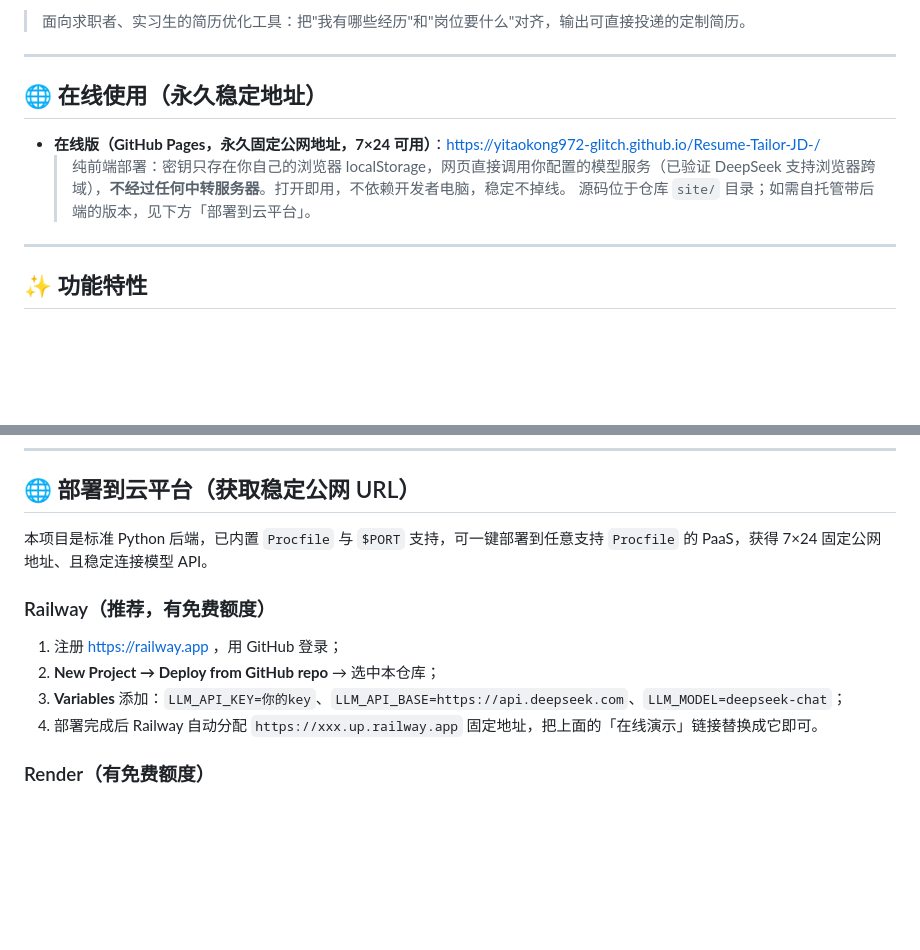
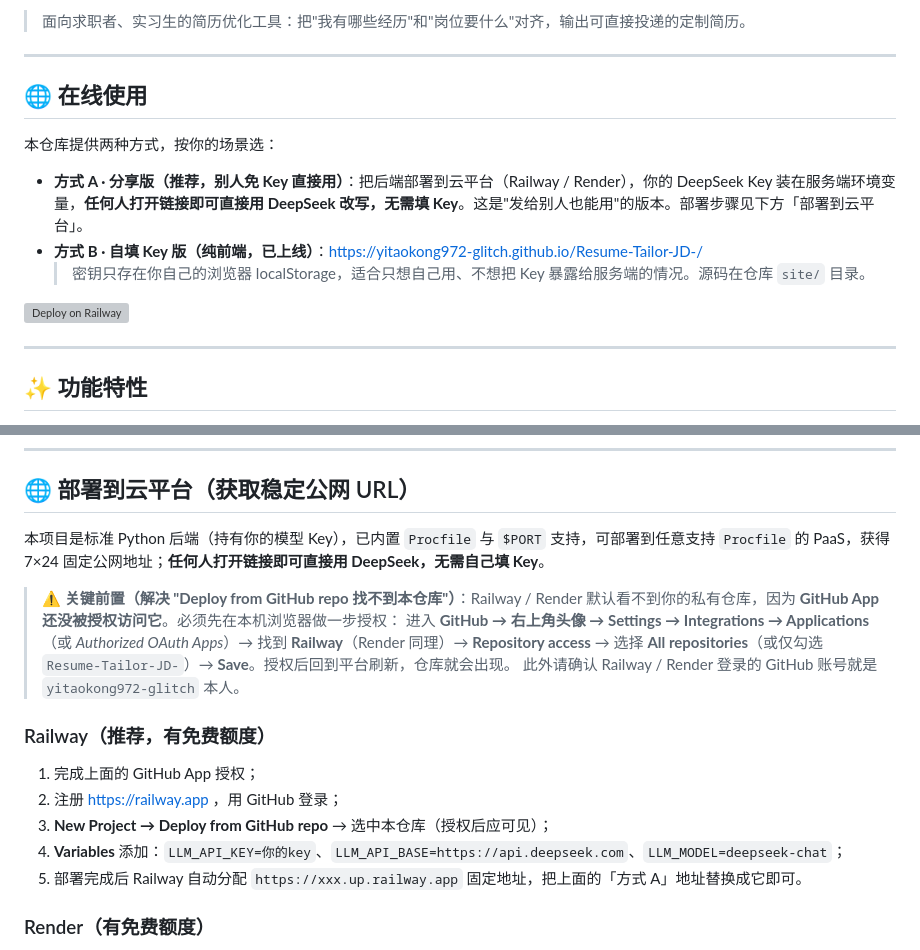
Before and after one commit to yitaokong972-glitch/Resume-Tailor-JD-, a Markdown page: README.md, 2 parts joined by grey strips. Drawn GitHub-style; blank space fills up the shorter version; grey boxes are pictures that could not be loaded.

Commit message:
docs: clarify two usage modes; add GitHub App auth fix + Deploy button for backend (server-side key) version

```diff
--- a/README.md
+++ b/README.md
@@ -7,11 +7,15 @@
 
 ---
 
-## 🌐 在线使用（永久稳定地址）
+## 🌐 在线使用
 
-- **在线版（GitHub Pages，永久固定公网地址，7×24 可用）**：https://yitaokong972-glitch.github.io/Resume-Tailor-JD-/
-  > 纯前端部署：密钥只存在你自己的浏览器 localStorage，网页直接调用你配置的模型服务（已验证 DeepSeek 支持浏览器跨域），**不经过任何中转服务器**。打开即用，不依赖开发者电脑，稳定不掉线。
-  > 源码位于仓库 `site/` 目录；如需自托管带后端的版本，见下方「部署到云平台」。
+本仓库提供两种方式，按你的场景选：
+
+- **方式 A · 分享版（推荐，别人免 Key 直接用）**：把后端部署到云平台（Railway / Render），你的 DeepSeek Key 装在服务端环境变量，**任何人打开链接即可直接用 DeepSeek 改写，无需填 Key**。这是"发给别人也能用"的版本。部署步骤见下方「部署到云平台」。
+- **方式 B · 自填 Key 版（纯前端，已上线）**：https://yitaokong972-glitch.github.io/Resume-Tailor-JD-/
+  > 密钥只存在你自己的浏览器 localStorage，适合只想自己用、不想把 Key 暴露给服务端的情况。源码在仓库 `site/` 目录。
+
+[![Deploy on Railway](https://railway.app/button.svg)](https://railway.app/new/template?url=https://github.com/yitaokong972-glitch/Resume-Tailor-JD-)
 
 ---
 
@@ -135,14 +139,19 @@ resume-tailor/
 
 ## 🌐 部署到云平台（获取稳定公网 URL）
 
-本项目是标准 Python 后端，已内置 `Procfile` 与 `$PORT` 支持，可一键部署到任意支持 `Procfile` 的 PaaS，获得 7×24 固定公网地址、且稳定连接模型 API。
+本项目是标准 Python 后端（持有你的模型 Key），已内置 `Procfile` 与 `$PORT` 支持，可部署到任意支持 `Procfile` 的 PaaS，获得 7×24 固定公网地址；**任何人打开链接即可直接用 DeepSeek，无需自己填 Key**。
+
+> **⚠️ 关键前置（解决 "Deploy from GitHub repo 找不到本仓库"）**：Railway / Render 默认看不到你的私有仓库，因为 **GitHub App 还没被授权访问它**。必须先在本机浏览器做一步授权：
+> 进入 **GitHub → 右上角头像 → Settings → Integrations → Applications**（或 *Authorized OAuth Apps*）→ 找到 **Railway**（Render 同理）→ **Repository access** → 选择 **All repositories**（或仅勾选 `Resume-Tailor-JD-`）→ **Save**。授权后回到平台刷新，仓库就会出现。
+> 此外请确认 Railway / Render 登录的 GitHub 账号就是 `yitaokong972-glitch` 本人。
 
 ### Railway（推荐，有免费额度）
 
-1. 注册 https://railway.app ，用 GitHub 登录；
-2. **New Project → Deploy from GitHub repo** → 选中本仓库；
-3. **Variables** 添加：`LLM_API_KEY=你的key`、`LLM_API_BASE=https://api.deepseek.com`、`LLM_MODEL=deepseek-chat`；
-4. 部署完成后 Railway 自动分配 `https://xxx.up.railway.app` 固定地址，把上面的「在线演示」链接替换成它即可。
+1. 完成上面的 GitHub App 授权；
+2. 注册 https://railway.app ，用 GitHub 登录；
+3. **New Project → Deploy from GitHub repo** → 选中本仓库（授权后应可见）；
+4. **Variables** 添加：`LLM_API_KEY=你的key`、`LLM_API_BASE=https://api.deepseek.com`、`LLM_MODEL=deepseek-chat`；
+5. 部署完成后 Railway 自动分配 `https://xxx.up.railway.app` 固定地址，把上面的「方式 A」地址替换成它即可。
 
 ### Render（有免费额度）
 
```
